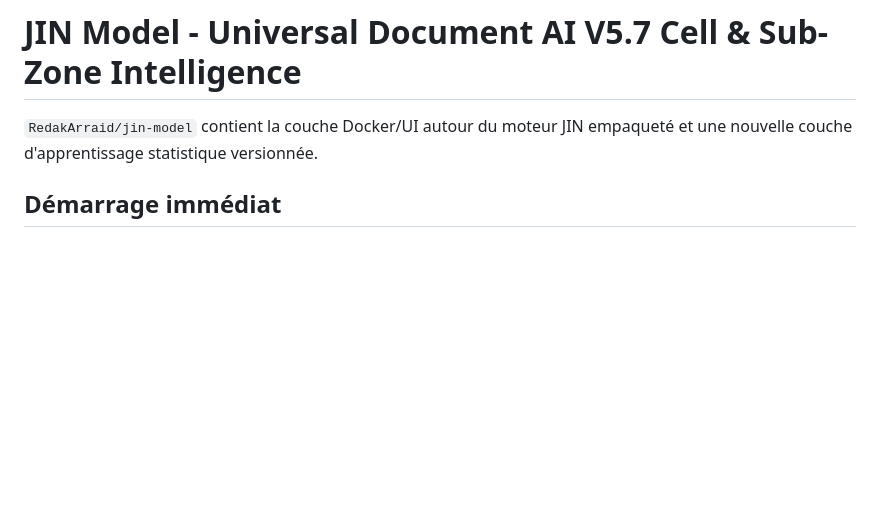
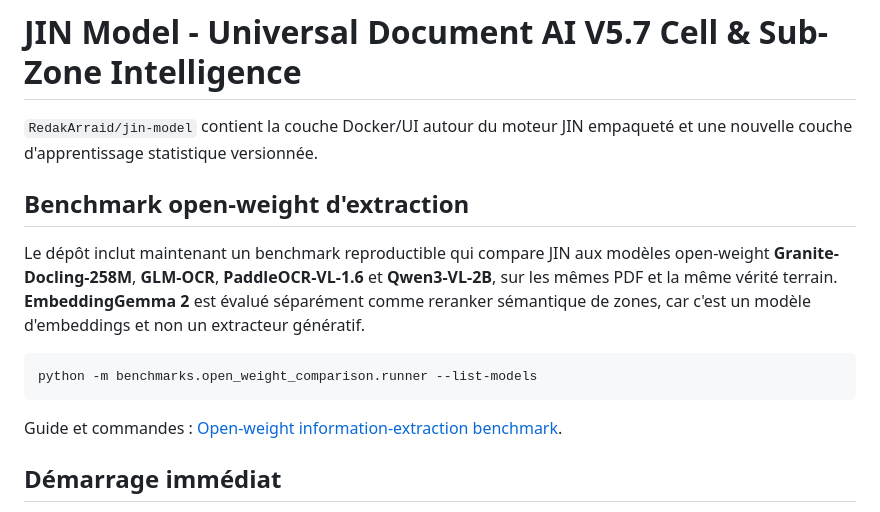
Before and after one commit to RedakArraid/jin-model, a Markdown page: README.md, the part around the change. Rendered like a GitHub page; blank space fills up the shorter version.

Commit message:
Document open-weight IE comparison benchmark

````diff
--- a/README.md
+++ b/README.md
@@ -1,6 +1,16 @@
 # JIN Model - Universal Document AI V5.7 Cell & Sub-Zone Intelligence
 
 `RedakArraid/jin-model` contient la couche Docker/UI autour du moteur JIN empaqueté et une nouvelle couche d'apprentissage statistique versionnée.
+
+## Benchmark open-weight d'extraction
+
+Le dépôt inclut maintenant un benchmark reproductible qui compare JIN aux modèles open-weight **Granite-Docling-258M**, **GLM-OCR**, **PaddleOCR-VL-1.6** et **Qwen3-VL-2B**, sur les mêmes PDF et la même vérité terrain. **EmbeddingGemma 2** est évalué séparément comme reranker sémantique de zones, car c'est un modèle d'embeddings et non un extracteur génératif.
+
+```bash
+python -m benchmarks.open_weight_comparison.runner --list-models
+```
+
+Guide et commandes : [Open-weight information-extraction benchmark](benchmarks/open_weight_comparison/README.md).
 
 ## Démarrage immédiat
 
````
